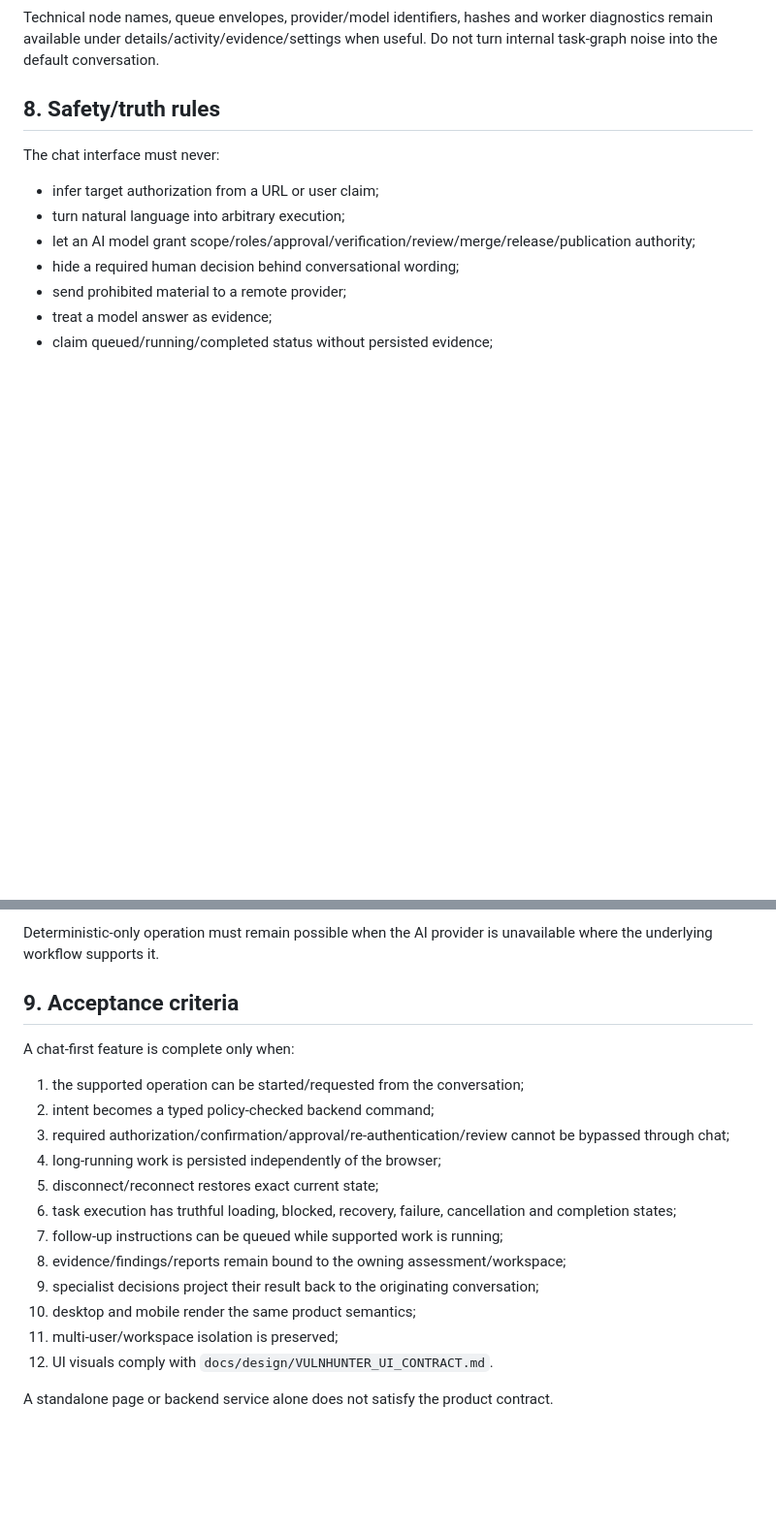
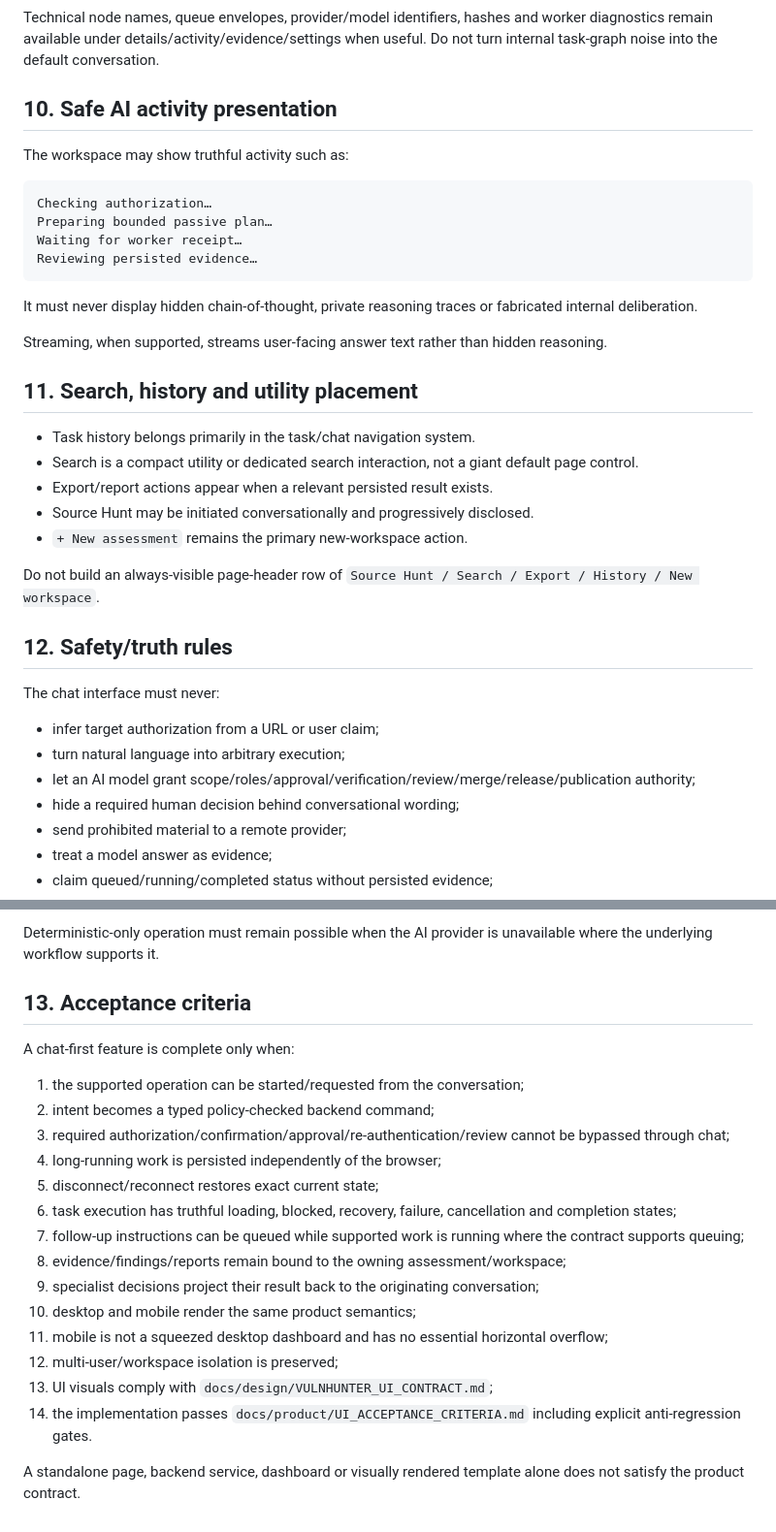
Before and after one commit to emmy16-glitch/vulnhunter-ai-work, a Markdown page: docs/product/CHAT_FIRST_WORKSPACE.md, 2 parts joined by grey strips. Shown at 97% size. Rendered like a GitHub page; blank space fills up the shorter version.

````diff
--- a/docs/product/CHAT_FIRST_WORKSPACE.md
+++ b/docs/product/CHAT_FIRST_WORKSPACE.md
@@ -185,7 +221,32 @@ Failed safely
 
 Technical node names, queue envelopes, provider/model identifiers, hashes and worker diagnostics remain available under details/activity/evidence/settings when useful. Do not turn internal task-graph noise into the default conversation.
 
-## 8. Safety/truth rules
+## 10. Safe AI activity presentation
+
+The workspace may show truthful activity such as:
+
+```text
+Checking authorization…
+Preparing bounded passive plan…
+Waiting for worker receipt…
+Reviewing persisted evidence…
+```
+
+It must never display hidden chain-of-thought, private reasoning traces or fabricated internal deliberation.
+
+Streaming, when supported, streams user-facing answer text rather than hidden reasoning.
+
+## 11. Search, history and utility placement
+
+- Task history belongs primarily in the task/chat navigation system.
+- Search is a compact utility or dedicated search interaction, not a giant default page control.
+- Export/report actions appear when a relevant persisted result exists.
+- Source Hunt may be initiated conversationally and progressively disclosed.
+- `+ New assessment` remains the primary new-workspace action.
+
+Do not build an always-visible page-header row of `Source Hunt / Search / Export / History / New workspace`.
+
+## 12. Safety/truth rules
 
 The chat interface must never:
 
@@ -202,7 +263,7 @@ The chat interface must never:
 
 Deterministic-only operation must remain possible when the AI provider is unavailable where the underlying workflow supports it.
 
-## 9. Acceptance criteria
+## 13. Acceptance criteria
 
 A chat-first feature is complete only when:
 
@@ -212,11 +273,13 @@ A chat-first feature is complete only when:
 4. long-running work is persisted independently of the browser;
 5. disconnect/reconnect restores exact current state;
 6. task execution has truthful loading, blocked, recovery, failure, cancellation and completion states;
-7. follow-up instructions can be queued while supported work is running;
+7. follow-up instructions can be queued while supported work is running where the contract supports queuing;
 8. evidence/findings/reports remain bound to the owning assessment/workspace;
 9. specialist decisions project their result back to the originating conversation;
 10. desktop and mobile render the same product semantics;
-11. multi-user/workspace isolation is preserved;
-12. UI visuals comply with `docs/design/VULNHUNTER_UI_CONTRACT.md`.
+11. mobile is not a squeezed desktop dashboard and has no essential horizontal overflow;
+12. multi-user/workspace isolation is preserved;
+13. UI visuals comply with `docs/design/VULNHUNTER_UI_CONTRACT.md`;
+14. the implementation passes `docs/product/UI_ACCEPTANCE_CRITERIA.md` including explicit anti-regression gates.
 
-A standalone page or backend service alone does not satisfy the product contract.
+A standalone page, backend service, dashboard or visually rendered template alone does not satisfy the product contract.
````
Also changed, not shown: other parts of docs/product/CHAT_FIRST_WORKSPACE.md (+67 -31 lines).
